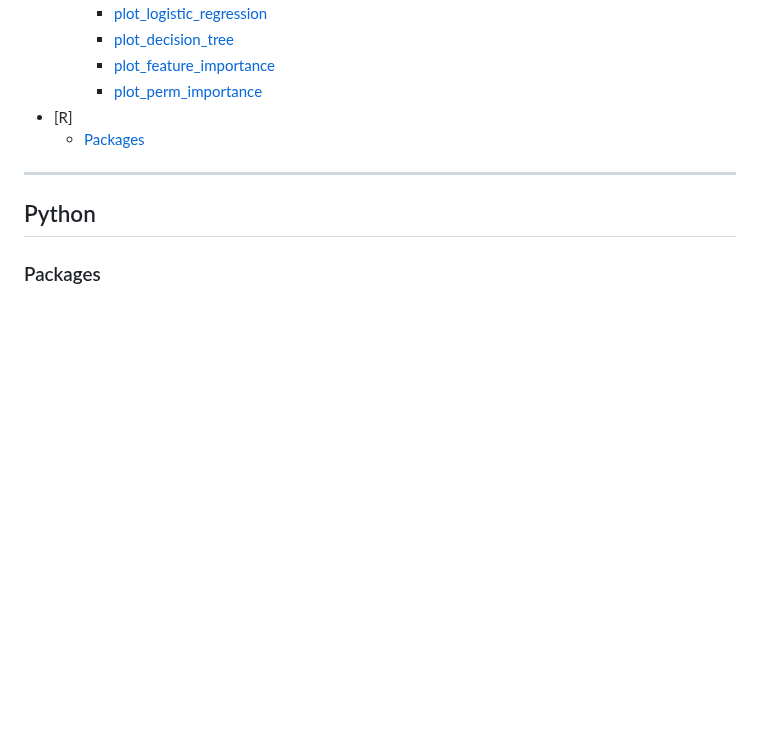
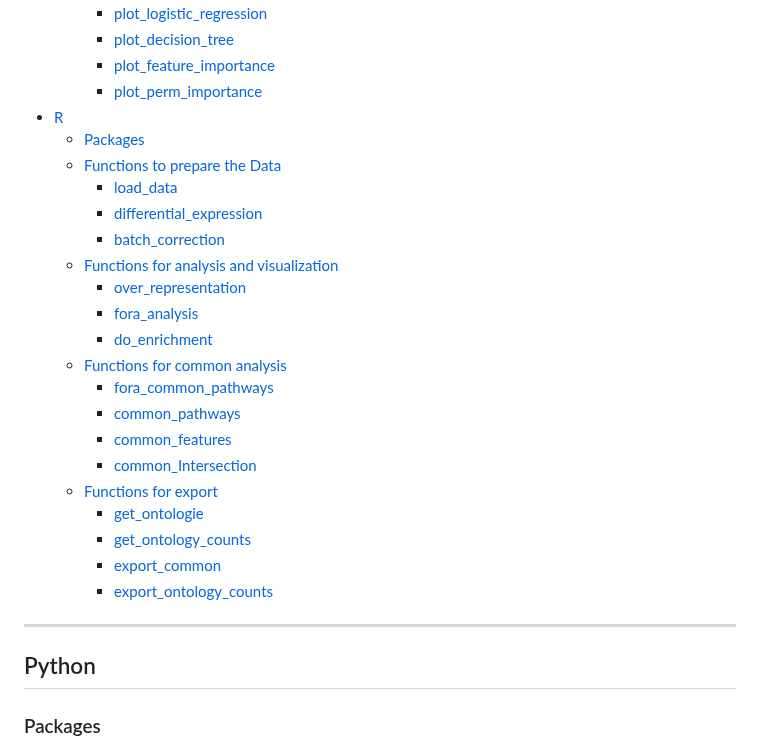
Before and after one commit to LzLang/Praxisphase, a Markdown page: Readme.md, the part around the change. Rendered like a GitHub page; blank space fills up the shorter version.

```diff
--- a/Readme.md
+++ b/Readme.md
@@ -38,8 +38,26 @@ remain consistently detectable despite batch effects.
     - [plot_decision_tree](#plot_decision_tree)
     - [plot_feature_importance](#plot_feature_importance)
     - [plot_perm_importance](#plot_perm_importance)
-- [R]
-  - [Packages](#packages_1)
+- [R](#r)
+  - [Packages](#packages-1)
+  - [Functions to prepare the Data](#functions_to_prepare_the_data)
+    - [load_data](#load_data)
+    - [differential_expression](#differential_expression)
+    - [batch_correction](#batch_correction)
+  - [Functions for analysis and visualization](#functions_for_analysis_and_visualization)
+    - [over_representation](#over_representation)
+    - [fora_analysis](#fora_analysis)
+    - [do_enrichment](#do_enrichment)
+  - [Functions for common analysis](#functions_for_common_analysis)
+    - [fora_common_pathways](#fora_common_pathways)
+    - [common_pathways](#common_pathways)
+    - [common_features](#common_features)
+    - [common_Intersection](#common_Intersection)
+  - [Functions for export](#functions_for_export)
+    - [get_ontologie](#get_ontologie)
+    - [get_ontology_counts](#get_ontology_counts)
+    - [export_common](#export_common)
+    - [export_ontology_counts](#export_ontology_counts)
 
 ---
 
```
